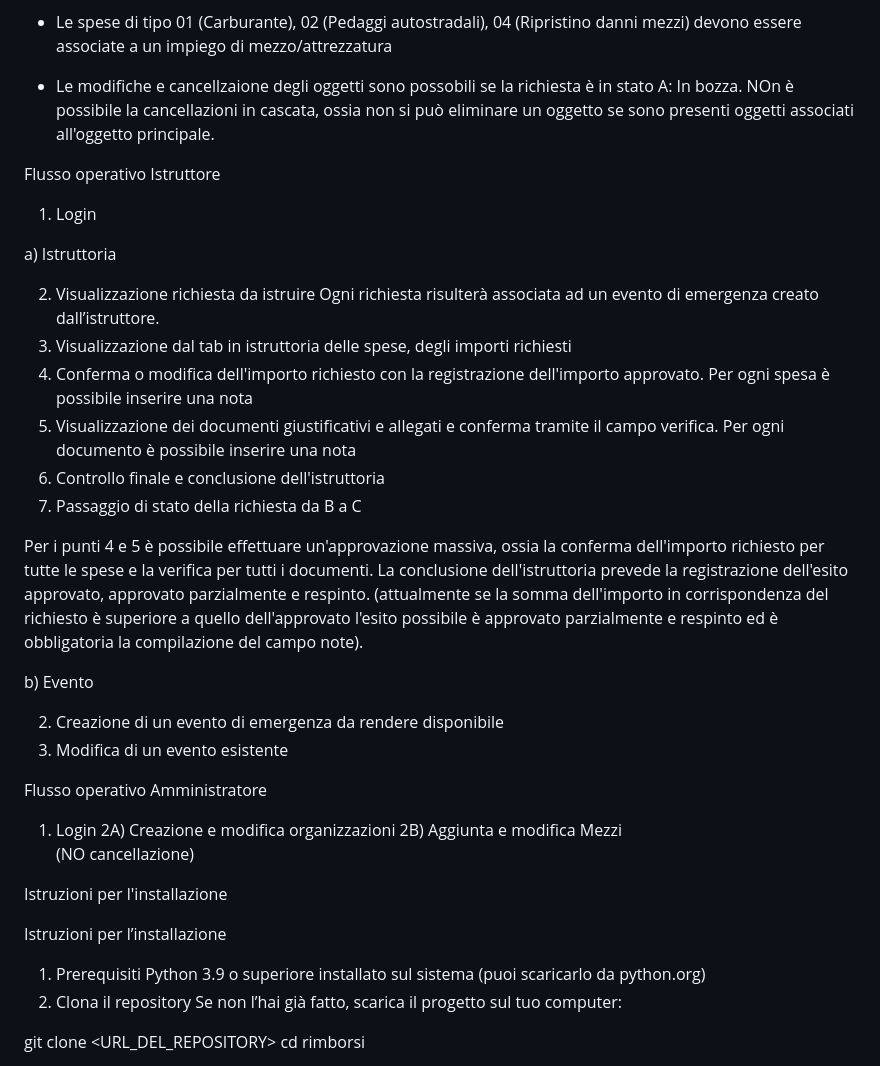
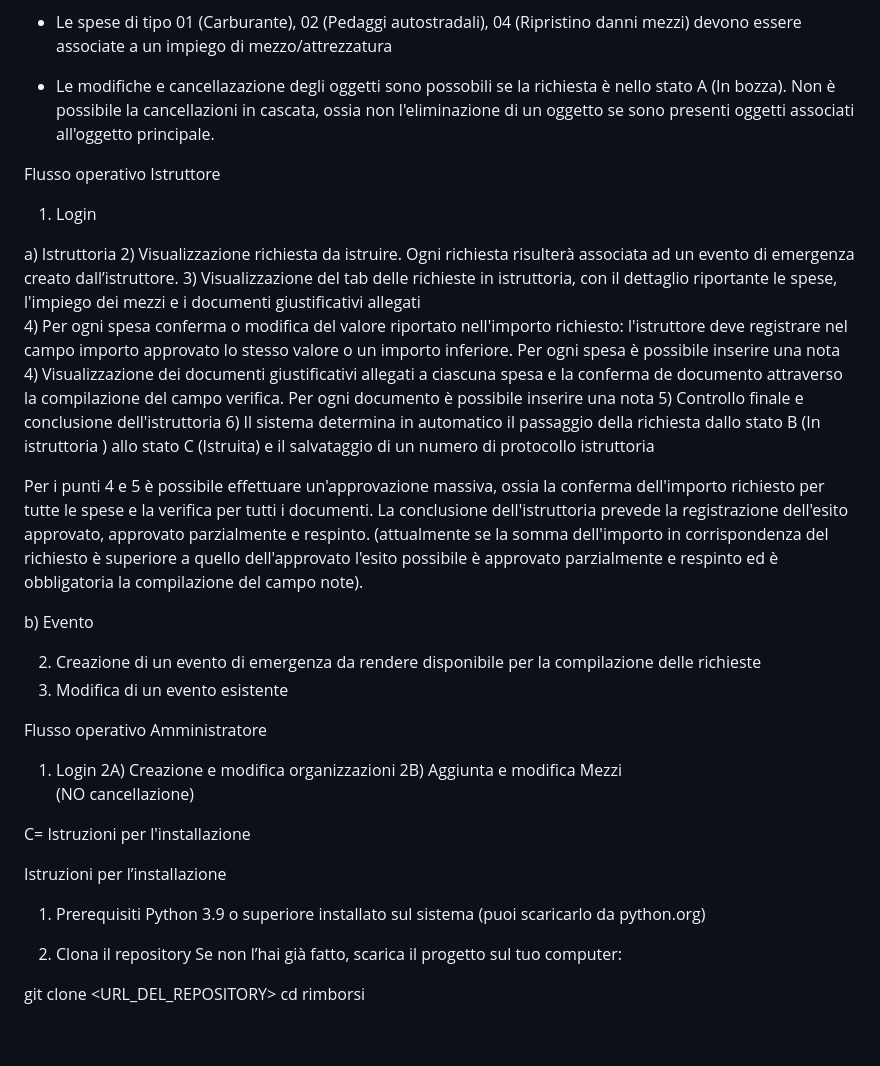
Before and after one commit to DanielePivetti/Rimborsi, a Markdown page: Leggimi.md, the part around one of its changes. Drawn GitHub-style; blank space fills up the shorter version.

```diff
--- a/Leggimi.md
+++ b/Leggimi.md
@@ -44,29 +50,26 @@ Vincoli applicativi:
 - Il tipo di spesa 04 (Ripristino danni mezzi) richiede obbligatoriamente anche un documento di tipo D (Attestazione Danno).
 - Le spese di tipo 01 (Carburante), 02 (Pedaggi autostradali), 04 (Ripristino danni mezzi) devono essere associate a un impiego di mezzo/attrezzatura
 
-- Le modifiche e cancellzaione degli oggetti sono possobili se la richiesta è in stato A: In bozza. NOn è possibile la cancellazioni in cascata, ossia non si può eliminare un oggetto se sono presenti oggetti associati all'oggetto principale.
-
+- Le modifiche e cancellazazione degli oggetti sono possobili se la richiesta è nello stato A (In bozza). Non è possibile la cancellazioni in cascata, ossia non l'eliminazione di un oggetto se sono presenti oggetti associati all'oggetto principale.
 
 Flusso operativo Istruttore
 
 1) Login
 
 a) Istruttoria
-
-2) Visualizzazione  richiesta da istruire
- Ogni richiesta risulterà  associata ad un evento di emergenza creato dall’istruttore.
-3) Visualizzazione dal tab in istruttoria delle spese, degli importi richiesti
-4) Conferma o modifica dell'importo richiesto con la registrazione  dell'importo approvato. Per ogni spesa è possibile inserire una nota
-4) Visualizzazione dei documenti giustificativi e allegati e conferma tramite il campo verifica. Per ogni documento è possibile inserire una nota
+2) Visualizzazione  richiesta da istruire.  Ogni richiesta risulterà  associata ad un evento di emergenza creato dall’istruttore.
+3) Visualizzazione del tab delle richieste in istruttoria, con il dettaglio riportante le spese, l'impiego dei mezzi e i documenti giustificativi allegati
+4) Per ogni spesa conferma o modifica del valore riportato nell'importo richiesto: l'istruttore deve registrare nel campo importo approvato lo stesso valore o un importo inferiore. Per ogni spesa è possibile inserire una nota
+4) Visualizzazione dei documenti giustificativi allegati a ciascuna spesa e la conferma de documento attraverso la compilazione del campo verifica. Per ogni documento è possibile inserire una nota
 5) Controllo finale e conclusione dell'istruttoria
-6) Passaggio di stato della richiesta da B a C
+6) Il sistema determina in automatico il passaggio della richiesta dallo stato B (In istruttoria ) allo stato C (Istruita) e il salvataggio di un numero di protocollo istruttoria
 
 Per i punti 4 e 5 è possibile effettuare un'approvazione massiva, ossia la conferma  dell'importo richiesto per tutte le spese e la verifica per tutti i documenti. La conclusione dell'istruttoria prevede la registrazione dell'esito approvato, approvato parzialmente e respinto.
 (attualmente se la somma dell'importo in corrispondenza del richiesto è superiore a quello dell'approvato l'esito possibile è approvato parzialmente e respinto ed è obbligatoria la compilazione del campo note).
 
 b) Evento
 
-2) Creazione di un evento di emergenza da rendere disponibile
+2) Creazione di un evento di emergenza da rendere disponibile per la compilazione delle richieste
 3) Modifica di un evento esistente
 
 
@@ -77,12 +80,13 @@ Flusso operativo Amministratore
 2B) Aggiunta e modifica Mezzi
 (NO cancellazione)
 
-Istruzioni per l'installazione
+C= Istruzioni per l'installazione
 
 Istruzioni per l’installazione
 1. Prerequisiti
 Python 3.9 o superiore installato sul sistema
 (puoi scaricarlo da python.org)
+
 2. Clona il repository
 Se non l’hai già fatto, scarica il progetto sul tuo computer:
 
```
Also changed, not shown: other parts of Leggimi.md (+24 -16 lines).
